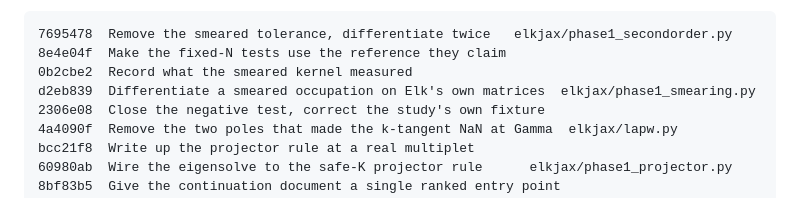
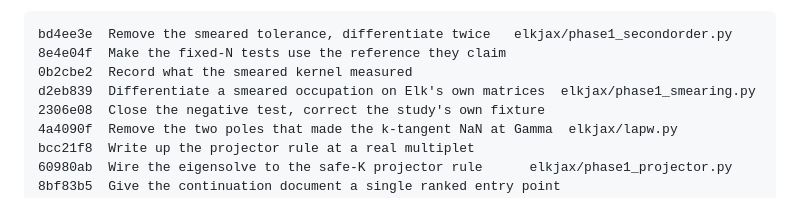
Before and after one commit to joselado/elkpy, a Markdown page: docs/continue_here.md, the part around the change. Drawn GitHub-style.

Commit message:
Log the commit in the continuation document
A commit cannot carry its own hash, and amending to insert one only moves it, so
this is the same follow-up c09127d used for section 1h.

Co-Authored-By: Claude Opus 5 (1M context) <noreply@anthropic.com>
Claude-Session: https://claude.ai/code/session_01S9FnDoSxsr52QHhyZG5HVb

````diff
--- a/docs/continue_here.md
+++ b/docs/continue_here.md
@@ -24,7 +24,7 @@ $k$-tangent `NaN` at $\Gamma$ and across every $k_z=0$ plane; **that is fixed to
 (§1g), so the projector derivative now works where the multiplets are.
 
 ```
-7695478  Remove the smeared tolerance, differentiate twice   elkjax/phase1_secondorder.py
+bd4ee3e  Remove the smeared tolerance, differentiate twice   elkjax/phase1_secondorder.py
 8e4e04f  Make the fixed-N tests use the reference they claim
 0b2cbe2  Record what the smeared kernel measured
 d2eb839  Differentiate a smeared occupation on Elk's own matrices  elkjax/phase1_smearing.py
````
